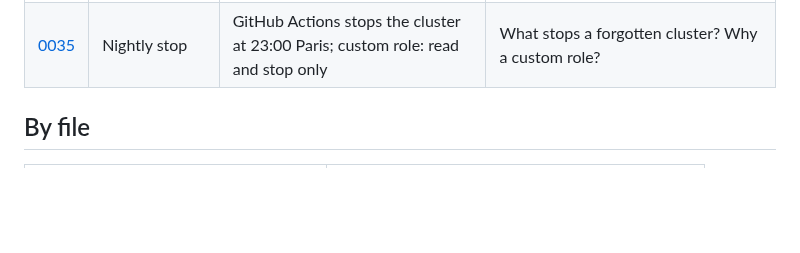
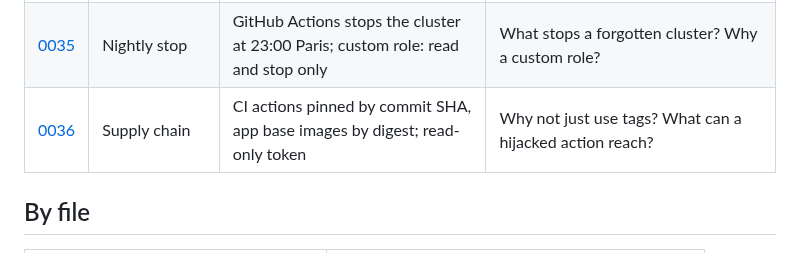
Before and after one commit to Nexlein/Bernstein, a Markdown page: doc/adr/README.md, the part around one of its changes. Drawn GitHub-style; blank space fills up the shorter version.

Commit message:
docs(adr): record the pinning of actions and base images

```diff
--- a/doc/adr/README.md
+++ b/doc/adr/README.md
@@ -46,6 +46,7 @@ Line-by-line explanation of the manifests (in French): [`../defense/k8s-study-gu
 | [0033](0033-ci-image-scan.md)                | CI image scan      | Trivy on the 5 images; fails on a fixable CRITICAL, accepted ones in an ignore file  | How do you avoid shipping known vulnerabilities? Why this threshold?                      |
 | [0034](0034-ci-publish-images.md)            | CI publish         | `deploy.sh --push-only` on main, after the tests: only new per-app tags              | How do images reach the registry? What does CI publish, and when?                         |
 | [0035](0035-nightly-stop.md)                 | Nightly stop       | GitHub Actions stops the cluster at 23:00 Paris; custom role: read and stop only     | What stops a forgotten cluster? Why a custom role?                                        |
+| [0036](0036-pin-actions-and-base-images.md)  | Supply chain       | CI actions pinned by commit SHA, app base images by digest; read-only token          | Why not just use tags? What can a hijacked action reach?                                  |
 
 ## By file
 
```
Also changed, not shown: other parts of doc/adr/README.md (+2 -2 lines), .claude/codemap.md (+1 -1 lines), doc/adr/0036-pin-actions-and-base-images.md (added, +27 -0 lines).
